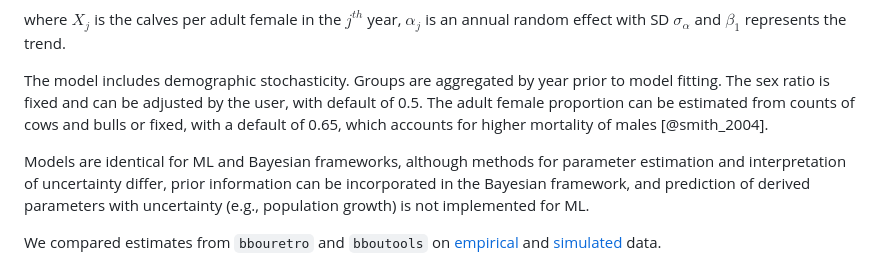
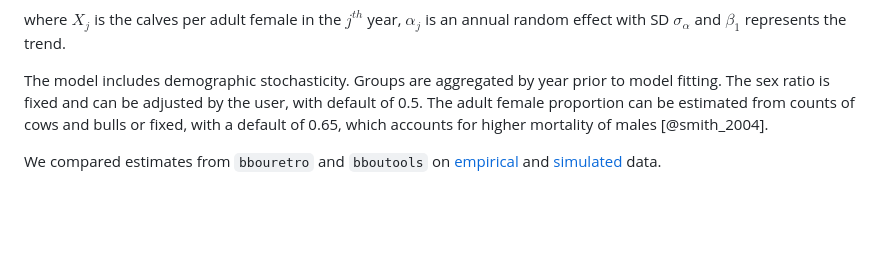
Before and after one commit to poissonconsulting/bbousuite, a Markdown page: paper/paper.md, the part around the change. GitHub-like rendering; blank space fills up the shorter version.

Commit message:
remove ML model explanation

```diff
--- a/paper/paper.md
+++ b/paper/paper.md
@@ -130,8 +130,6 @@ Groups are aggregated by year prior to model fitting.
 The sex ratio is fixed and can be adjusted by the user, with default of 0.5.
 The adult female proportion can be estimated from counts of cows and bulls or fixed, with a default of 0.65, which accounts for higher mortality of males [@smith_2004].
 
-Models are identical for ML and Bayesian frameworks, although methods for parameter estimation and interpretation of uncertainty differ, prior information can be incorporated in the Bayesian framework, and prediction of derived parameters with uncertainty (e.g., population growth) is not implemented for ML.
-
 We compared estimates from `bbouretro` and `bboutools` on [empirical](https://poissonconsulting.github.io/bbousuite/articles/empirical-comparisons.html) and [simulated](https://poissonconsulting.github.io/bbousuite/articles/simulations.html) data.
 
 Empirical comparisons demonstrate that `bbouretro` methods yield similar estimates to Bayesian fixed-effects models with uninformative priors (figure 2).
```
